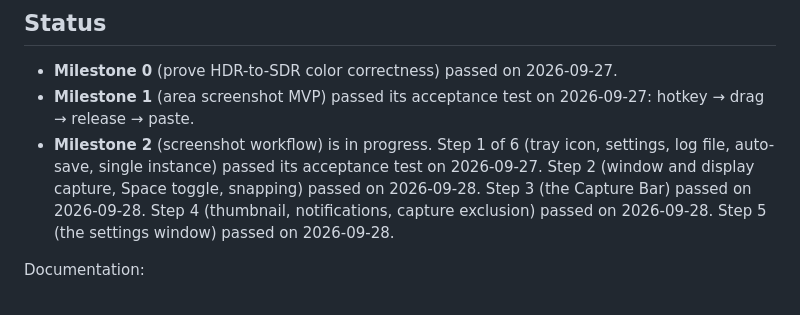
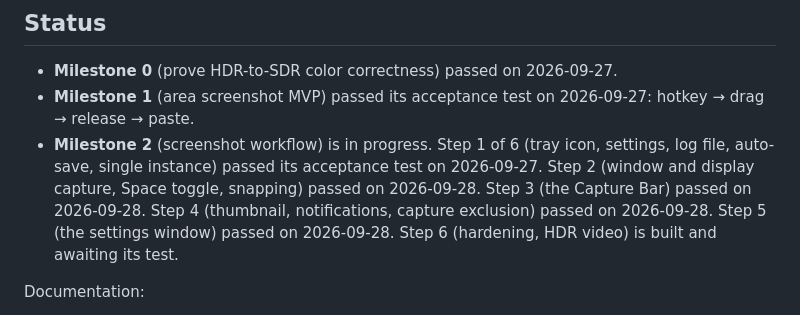
Before and after one commit to jakeklassen/shuttercrab, a Markdown page: README.md, the part around the change. Rendered like a GitHub page.

Commit message:
docs: describe Milestone 2 step 6 and how to test it
Co-Authored-By: Claude Opus 5.5 <noreply@anthropic.com>

```diff
--- a/README.md
+++ b/README.md
@@ -17,7 +17,7 @@ The specification is [docs/PRD.md](docs/PRD.md).
   toggle, snapping) passed on 2026-09-28. Step 3 (the Capture Bar) passed on
   2026-09-28. Step 4 (thumbnail, notifications, capture exclusion)
   passed on 2026-09-28. Step 5 (the settings window) passed on
-  2026-09-28.
+  2026-09-28. Step 6 (hardening, HDR video) is built and awaiting its test.
 
 Documentation:
 
```
Also changed, not shown: docs/TEST_MATRIX.md (+43 -0 lines).
